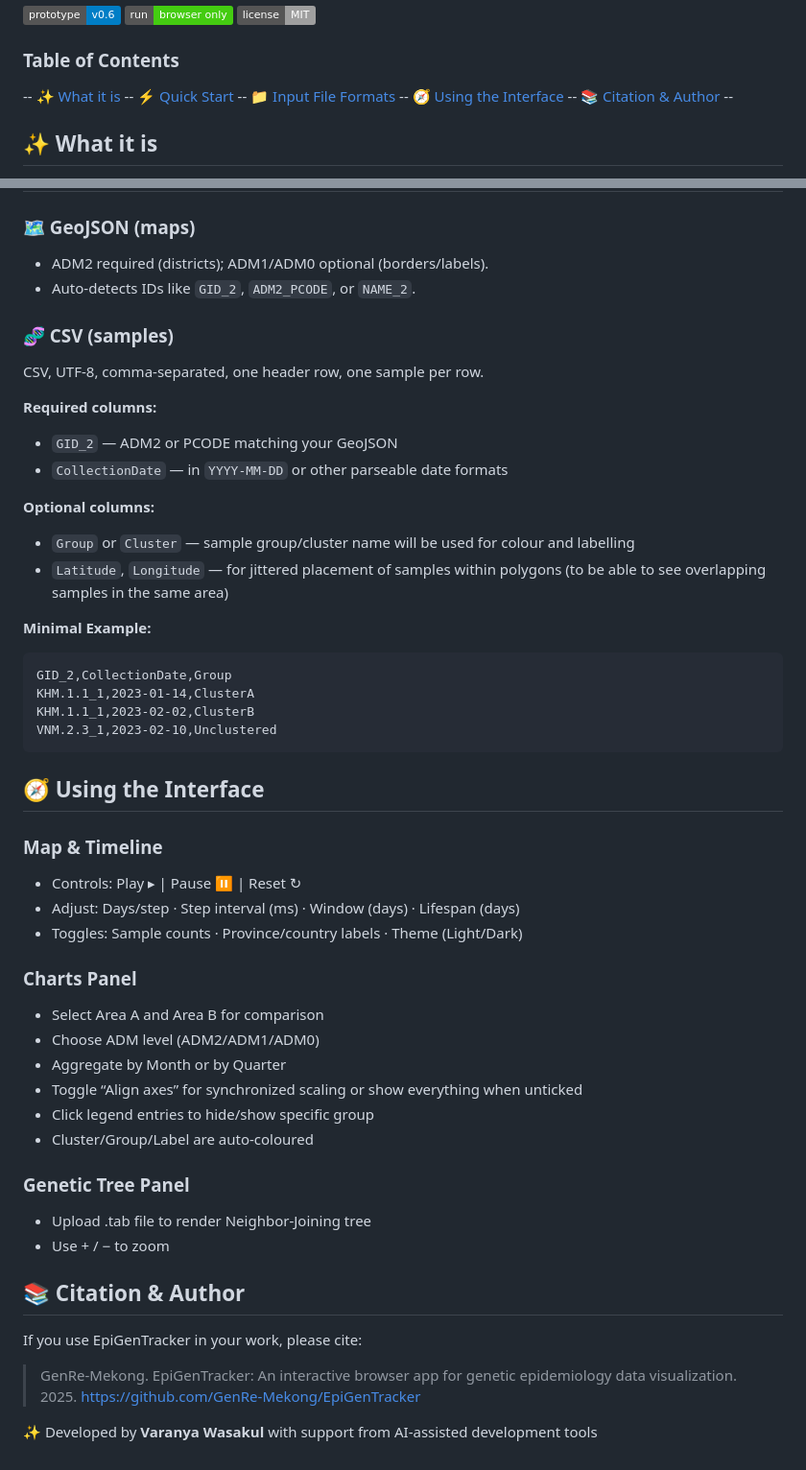
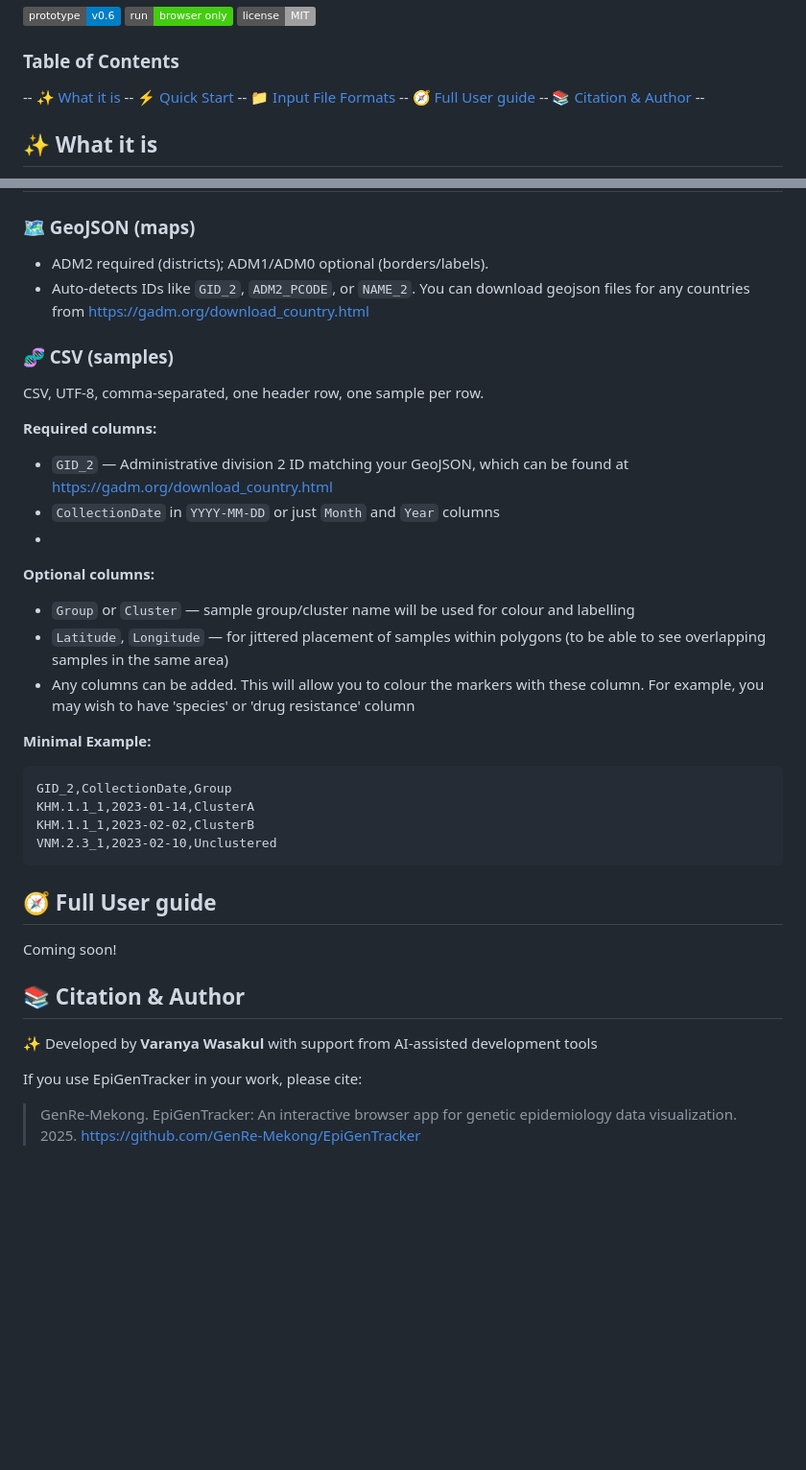
Before and after one commit to GenRe-Mekong/EpiGenTracker, a Markdown page: README.md, 2 parts joined by grey strips. Shown at 96% size. Rendered like a GitHub page; badges without logos; blank space fills up the shorter version.

````diff
--- a/README.md
+++ b/README.md
@@ -14,7 +14,7 @@
 -- [✨ What it is](#-what-it-is)
 -- [⚡ Quick Start](#-quick-start)
 -- [📁 Input File Formats](#-input-file-formats)
--- [🧭 Using the Interface](#-using-the-interface)
+-- [🧭 Full User guide](#-full-user-guide)
 -- [📚 Citation & Author](#-citation--author) --
 
 
@@ -44,17 +44,19 @@ Load your **sample CSV**, play through time, compare **two regions**, and (optio
 ### 🗺️ GeoJSON (maps)
 - ADM2 required (districts); ADM1/ADM0 optional (borders/labels).
 - Auto-detects IDs like `GID_2`, `ADM2_PCODE`, or `NAME_2`.
+You can download geojson files for any countries from https://gadm.org/download_country.html
 
 ### 🧬 CSV (samples)
 CSV, UTF-8, comma-separated, one header row, one sample per row.
 
 **Required columns:**
-- `GID_2` — ADM2 or PCODE matching your GeoJSON
-- `CollectionDate` — in `YYYY-MM-DD` or other parseable date formats
-
+- `GID_2` — Administrative division 2 ID matching your GeoJSON, which can be found at https://gadm.org/download_country.html
+- `CollectionDate` in `YYYY-MM-DD` or just `Month` and `Year` columns
+-
 **Optional columns:**
 - `Group` or `Cluster` — sample group/cluster name will be used for colour and labelling
 - `Latitude`, `Longitude` — for jittered placement of samples within polygons (to be able to see overlapping samples in the same area)
+- Any columns can be added. This will allow you to colour the markers with these column. For example, you may wish to have 'species' or 'drug resistance' column
 
 **Minimal Example:**
 ```csv
@@ -64,26 +66,12 @@ KHM.1.1_1,2023-02-02,ClusterB
 VNM.2.3_1,2023-02-10,Unclustered
 ```
 
-## 🧭 Using the Interface
-### Map & Timeline
-- Controls: Play ▸ | Pause ⏸ | Reset ↻
-- Adjust: Days/step · Step interval (ms) · Window (days) · Lifespan (days)
-- Toggles: Sample counts · Province/country labels · Theme (Light/Dark)
+## 🧭 Full User guide
+Coming soon!
 
-### Charts Panel
-- Select Area A and Area B for comparison
-- Choose ADM level (ADM2/ADM1/ADM0)
-- Aggregate by Month or by Quarter
-- Toggle “Align axes” for synchronized scaling or show everything when unticked
-- Click legend entries to hide/show specific group
-- Cluster/Group/Label are auto-coloured
-
-### Genetic Tree Panel
-- Upload .tab file to render Neighbor-Joining tree
-- Use + / − to zoom
 
 ## 📚 Citation & Author
+✨ Developed by **Varanya Wasakul** with support from AI-assisted development tools
+
 If you use EpiGenTracker in your work, please cite:
 > GenRe-Mekong. EpiGenTracker: An interactive browser app for genetic epidemiology data visualization. 2025. https://github.com/GenRe-Mekong/EpiGenTracker
-
-✨ Developed by **Varanya Wasakul** with support from AI-assisted development tools
````
